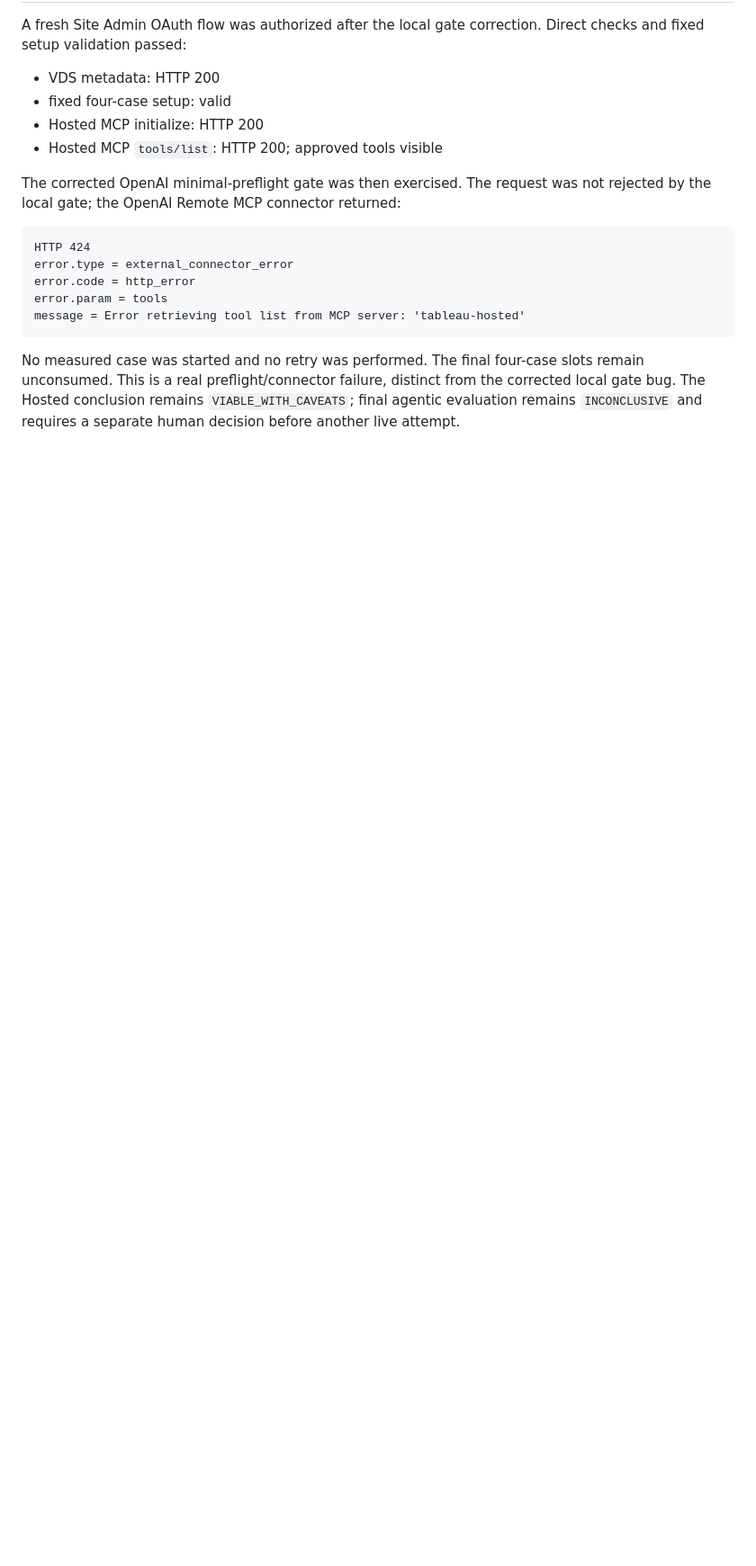
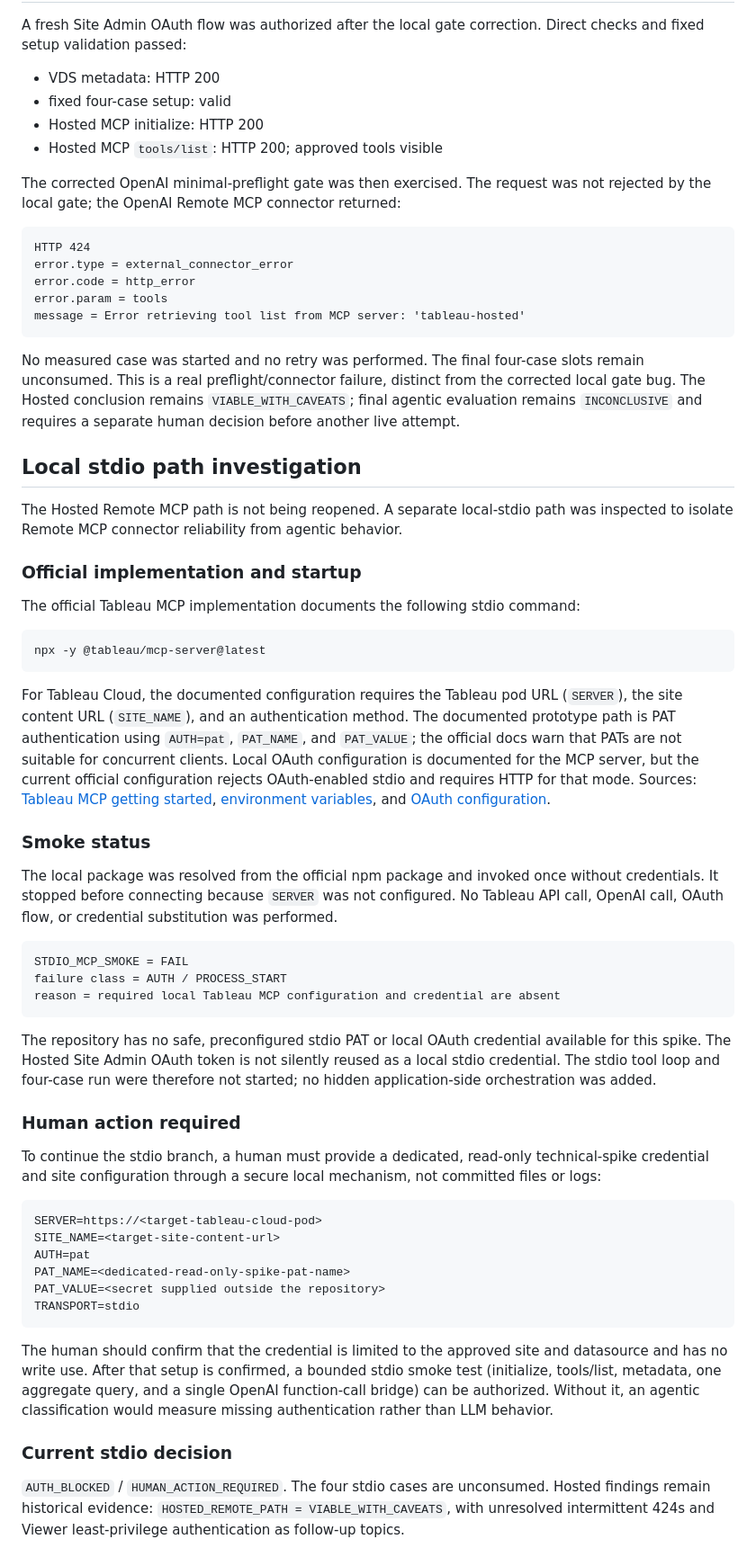
Before and after one commit to Chasoso/tableau-ambient-analyst, a Markdown page: docs/spikes/agentic-llm-measured-runs.md, the part around the change. Shown at 90% size. GitHub-like rendering; blank space fills up the shorter version.

Commit message:
docs: record stdio authentication blocker

````diff
--- a/docs/spikes/agentic-llm-measured-runs.md
+++ b/docs/spikes/agentic-llm-measured-runs.md
@@ -1345,3 +1345,73 @@ slots remain unconsumed. This is a real preflight/connector failure, distinct
 from the corrected local gate bug. The Hosted conclusion remains
 `VIABLE_WITH_CAVEATS`; final agentic evaluation remains `INCONCLUSIVE` and
 requires a separate human decision before another live attempt.
+
+## Local stdio path investigation
+
+The Hosted Remote MCP path is not being reopened. A separate local-stdio path
+was inspected to isolate Remote MCP connector reliability from agentic
+behavior.
+
+### Official implementation and startup
+
+The official Tableau MCP implementation documents the following stdio command:
+
+```text
+npx -y @tableau/mcp-server@latest
+```
+
+For Tableau Cloud, the documented configuration requires the Tableau pod URL
+(`SERVER`), the site content URL (`SITE_NAME`), and an authentication method.
+The documented prototype path is PAT authentication using `AUTH=pat`,
+`PAT_NAME`, and `PAT_VALUE`; the official docs warn that PATs are not suitable
+for concurrent clients. Local OAuth configuration is documented for the MCP
+server, but the current official configuration rejects OAuth-enabled stdio and
+requires HTTP for that mode. Sources: [Tableau MCP getting started](https://tableau.github.io/tableau-mcp/docs/getting-started),
+[environment variables](https://tableau.github.io/tableau-mcp/docs/configuration/mcp-config/env-vars),
+and [OAuth configuration](https://tableau.github.io/tableau-mcp/docs/configuration/mcp-config/authentication/oauth).
+
+### Smoke status
+
+The local package was resolved from the official npm package and invoked once
+without credentials. It stopped before connecting because `SERVER` was not
+configured. No Tableau API call, OpenAI call, OAuth flow, or credential
+substitution was performed.
+
+```text
+STDIO_MCP_SMOKE = FAIL
+failure class = AUTH / PROCESS_START
+reason = required local Tableau MCP configuration and credential are absent
+```
+
+The repository has no safe, preconfigured stdio PAT or local OAuth credential
+available for this spike. The Hosted Site Admin OAuth token is not silently
+reused as a local stdio credential. The stdio tool loop and four-case run were
+therefore not started; no hidden application-side orchestration was added.
+
+### Human action required
+
+To continue the stdio branch, a human must provide a dedicated, read-only
+technical-spike credential and site configuration through a secure local
+mechanism, not committed files or logs:
+
+```text
+SERVER=https://<target-tableau-cloud-pod>
+SITE_NAME=<target-site-content-url>
+AUTH=pat
+PAT_NAME=<dedicated-read-only-spike-pat-name>
+PAT_VALUE=<secret supplied outside the repository>
+TRANSPORT=stdio
+```
+
+The human should confirm that the credential is limited to the approved site
+and datasource and has no write use. After that setup is confirmed, a bounded
+stdio smoke test (initialize, tools/list, metadata, one aggregate query, and a
+single OpenAI function-call bridge) can be authorized. Without it, an agentic
+classification would measure missing authentication rather than LLM behavior.
+
+### Current stdio decision
+
+`AUTH_BLOCKED` / `HUMAN_ACTION_REQUIRED`. The four stdio cases are unconsumed.
+Hosted findings remain historical evidence: `HOSTED_REMOTE_PATH =
+VIABLE_WITH_CAVEATS`, with unresolved intermittent 424s and Viewer
+least-privilege authentication as follow-up topics.
````
